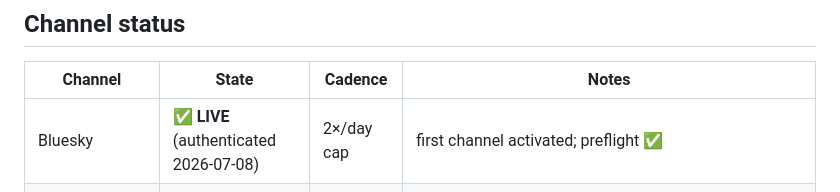
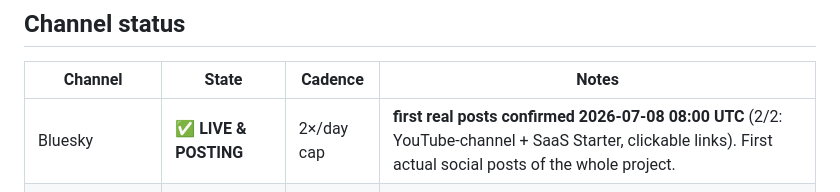
Before and after one commit to slashman413/hermes-marketing, a Markdown page: docs/STATUS.md, the part around the change. GitHub-like rendering.

Commit message:
docs(STATUS): Bluesky confirmed posting — first 2 real posts live 2026-07-08 08:00 UTC

```diff
--- a/docs/STATUS.md
+++ b/docs/STATUS.md
@@ -12,7 +12,7 @@ _Single source of truth for the auto-post system's state. Skim this first._
 
 | Channel | State | Cadence | Notes |
 |---|---|---|---|
-| Bluesky | ✅ **LIVE** (authenticated 2026-07-08) | 2×/day cap | first channel activated; preflight ✅ |
+| Bluesky | ✅ **LIVE & POSTING** | 2×/day cap | **first real posts confirmed 2026-07-08 08:00 UTC** (2/2: YouTube-channel + SaaS Starter, clickable links). First actual social posts of the whole project. |
 | X / Twitter | ⚠️ **DRY-RUN ONLY — `X_API_*` secrets were NEVER set** | 3×/day, cap 6 | Discovered 2026-07-08 via preflight (SKIP) + tweet_count=0 since the dry-run fix. All prior "posts" were dry-runs; nothing has ever reached X. Create an app at developer.x.com (free tier, Read+Write), add the 4 secrets. |
 | LinkedIn | 🔧 dormant | ~2×/wk | needs `LINKEDIN_ACCESS_TOKEN`, `LINKEDIN_ACTOR_URN` |
 | Reddit (r/SideProject only) | 🔧 dormant | ~1×/mo per sub | needs `REDDIT_*` (5 secrets); account ≥30d old first |
```
